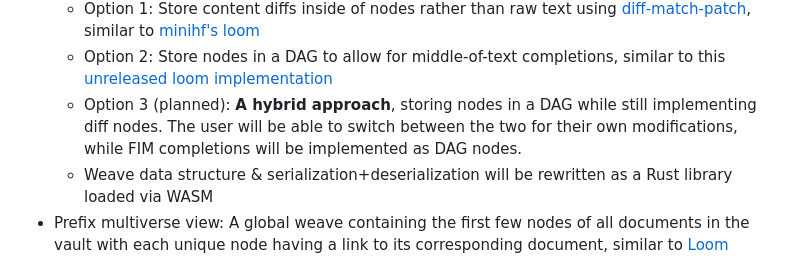
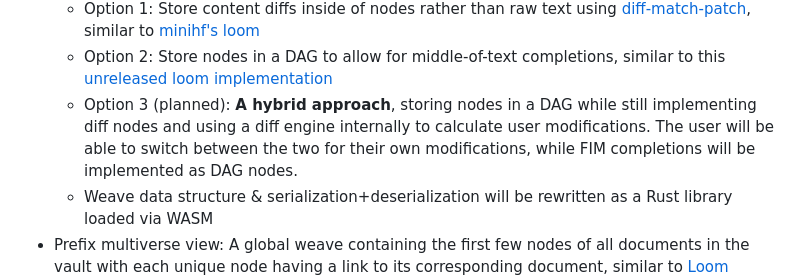
Before and after one commit to transkatgirl/Tapestry-Loom, a Markdown page: README.md, the part around the change. Rendered like a GitHub page.

Commit message:
Updated planned features

```diff
--- a/README.md
+++ b/README.md
@@ -64,7 +64,7 @@ Tapestry Loom v1 will be the first stable version, and will be listed on the Obs
 - Improve weave flexibility:
 	- Option 1: Store content diffs inside of nodes rather than raw text using [diff-match-patch](https://github.com/google/diff-match-patch), similar to [minihf's loom](https://github.com/JD-P/minihf)
 	- Option 2: Store nodes in a DAG to allow for middle-of-text completions, similar to this [unreleased loom implementation](https://www.youtube.com/watch?v=xDPKR271jas&list=PLFoZLLI8ZnHCaSyopkws_9344avJQ_VEQ&index=19)
-	- Option 3 (planned): **A hybrid approach**, storing nodes in a DAG while still implementing diff nodes. The user will be able to switch between the two for their own modifications, while FIM completions will be implemented as DAG nodes.
+	- Option 3 (planned): **A hybrid approach**, storing nodes in a DAG while still implementing diff nodes and using a diff engine internally to calculate user modifications. The user will be able to switch between the two for their own modifications, while FIM completions will be implemented as DAG nodes.
 	- Weave data structure & serialization+deserialization will be rewritten as a Rust library loaded via WASM
 - Prefix multiverse view: A global weave containing the first few nodes of all documents in the vault with each unique node having a link to its corresponding document, similar to [Loom Engine](https://github.com/arcreflex/loom-engine)
 
```
